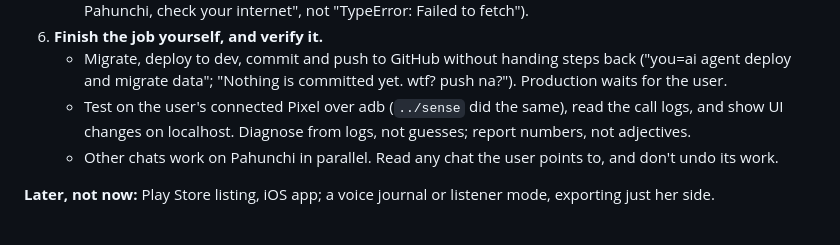
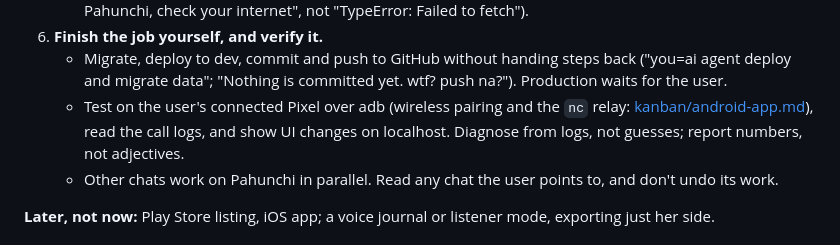
Before and after one commit to avijit-thawani/pahunchi, a Markdown page: AGENTS.md, the part around the change. GitHub-like rendering.

Commit message:
kanban/android-app.md: build + install steps and Pixel wireless pairing through an nc relay (macOS Local Network blocks adb); AGENTS.md points to it

```diff
--- a/AGENTS.md
+++ b/AGENTS.md
@@ -26,7 +26,7 @@ Women in India call someone, or pretend to, when walking alone or in a cab at ni
    - Mobile-first, dark/light mode (`../mandarin` is the reference). Errors in plain words ("Can't reach Pahunchi, check your internet", not "TypeError: Failed to fetch").
 6. **Finish the job yourself, and verify it.**
    - Migrate, deploy to dev, commit and push to GitHub without handing steps back ("you=ai agent deploy and migrate data"; "Nothing is committed yet. wtf? push na?"). Production waits for the user.
-   - Test on the user's connected Pixel over adb (`../sense` did the same), read the call logs, and show UI changes on localhost. Diagnose from logs, not guesses; report numbers, not adjectives.
+   - Test on the user's connected Pixel over adb (wireless pairing and the `nc` relay: [kanban/android-app.md](kanban/android-app.md)), read the call logs, and show UI changes on localhost. Diagnose from logs, not guesses; report numbers, not adjectives.
    - Other chats work on Pahunchi in parallel. Read any chat the user points to, and don't undo its work.
 
 **Later, not now:** Play Store listing, iOS app; a voice journal or listener mode, exporting just her side.
```
Also changed, not shown: kanban/android-app.md (added, +53 -0 lines), kanban/media/android-app-pixel-home.png (added).
